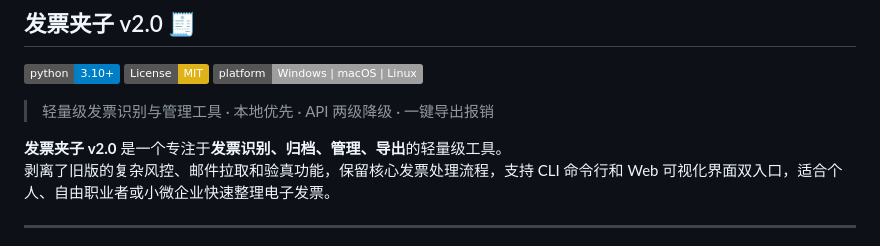
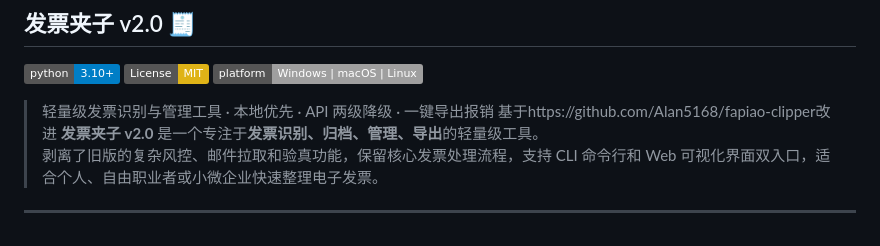
Before and after one commit to Caelio-wings/invoice-manager, a Markdown page: README.md, the part around the change. Rendered like a GitHub page; badges without logos.

```diff
--- a/README.md
+++ b/README.md
@@ -5,7 +5,7 @@
 [![Platform](https://img.shields.io/badge/platform-Windows%20%7C%20macOS%20%7C%20Linux-lightgrey.svg)]()
 
 > 轻量级发票识别与管理工具 · 本地优先 · API 两级降级 · 一键导出报销
-
+基于https://github.com/Alan5168/fapiao-clipper改进
 **发票夹子 v2.0** 是一个专注于**发票识别、归档、管理、导出**的轻量级工具。
 剥离了旧版的复杂风控、邮件拉取和验真功能，保留核心发票处理流程，支持 CLI 命令行和 Web 可视化界面双入口，适合个人、自由职业者或小微企业快速整理电子发票。
 
```
